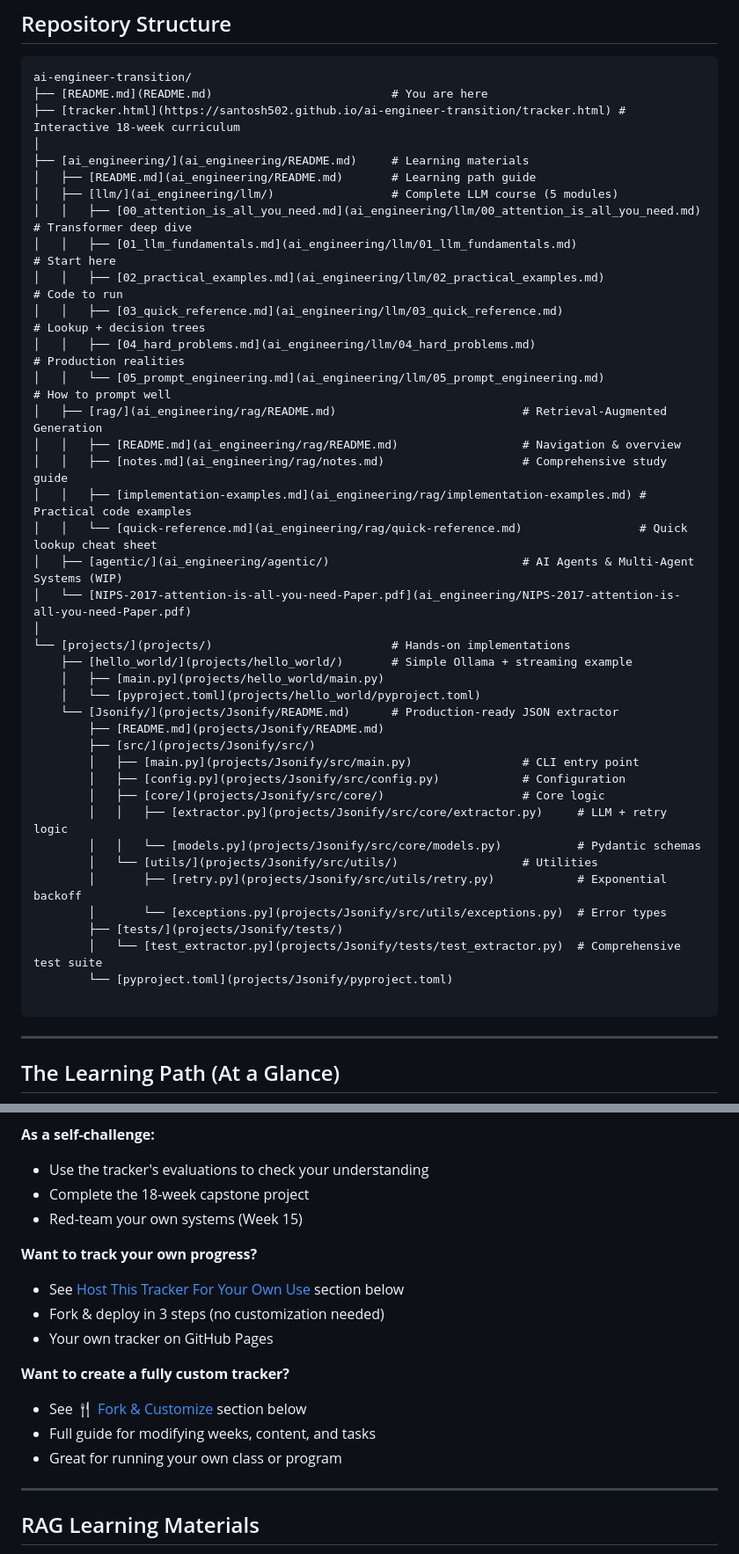
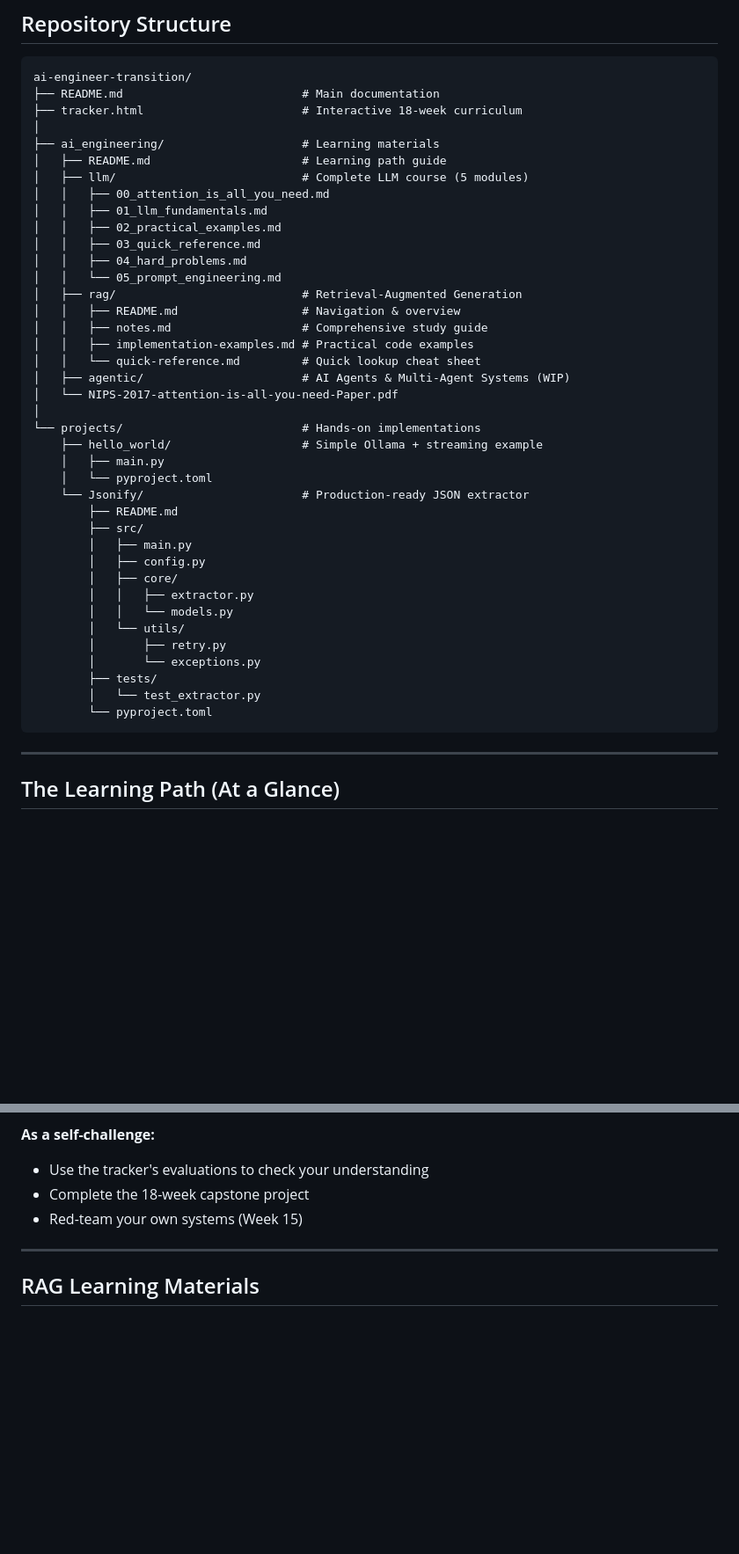
Before and after one commit to santosh502/ai-engineer-transition, a Markdown page: README.md, 2 parts joined by grey strips. Shown at 88% size. Drawn GitHub-style; blank space fills up the shorter version.

Commit message:
readme fixed for TOC

````diff
--- a/README.md
+++ b/README.md
@@ -83,45 +97,44 @@ Keep reading this file.
 
 ```
 ai-engineer-transition/
-├── [README.md](README.md)                          # You are here
-├── [tracker.html](https://santosh502.github.io/ai-engineer-transition/tracker.html) # Interactive 18-week curriculum
+├── README.md                          # Main documentation
+├── tracker.html                       # Interactive 18-week curriculum
 │
-├── [ai_engineering/](ai_engineering/README.md)     # Learning materials
-│   ├── [README.md](ai_engineering/README.md)       # Learning path guide
-│   ├── [llm/](ai_engineering/llm/)                 # Complete LLM course (5 modules)
-│   │   ├── [00_attention_is_all_you_need.md](ai_engineering/llm/00_attention_is_all_you_need.md)     # Transformer deep dive
-│   │   ├── [01_llm_fundamentals.md](ai_engineering/llm/01_llm_fundamentals.md)                       # Start here
-│   │   ├── [02_practical_examples.md](ai_engineering/llm/02_practical_examples.md)                   # Code to run
-│   │   ├── [03_quick_reference.md](ai_engineering/llm/03_quick_reference.md)                         # Lookup + decision trees
-│   │   ├── [04_hard_problems.md](ai_engineering/llm/04_hard_problems.md)                             # Production realities
-│   │   └── [05_prompt_engineering.md](ai_engineering/llm/05_prompt_engineering.md)                   # How to prompt well
-│   ├── [rag/](ai_engineering/rag/README.md)                           # Retrieval-Augmented Generation
-│   │   ├── [README.md](ai_engineering/rag/README.md)                  # Navigation & overview
-│   │   ├── [notes.md](ai_engineering/rag/notes.md)                    # Comprehensive study guide
-│   │   ├── [implementation-examples.md](ai_engineering/rag/implementation-examples.md) # Practical code examples
-│   │   └── [quick-reference.md](ai_engineering/rag/quick-reference.md)                 # Quick lookup cheat sheet
-│   ├── [agentic/](ai_engineering/agentic/)                            # AI Agents & Multi-Agent Systems (WIP)
-│   └── [NIPS-2017-attention-is-all-you-need-Paper.pdf](ai_engineering/NIPS-2017-attention-is-all-you-need-Paper.pdf)
+├── ai_engineering/                    # Learning materials
+│   ├── README.md                      # Learning path guide
+│   ├── llm/                           # Complete LLM course (5 modules)
+│   │   ├── 00_attention_is_all_you_need.md
+│   │   ├── 01_llm_fundamentals.md
+│   │   ├── 02_practical_examples.md
+│   │   ├── 03_quick_reference.md
+│   │   ├── 04_hard_problems.md
+│   │   └── 05_prompt_engineering.md
+│   ├── rag/                           # Retrieval-Augmented Generation
+│   │   ├── README.md                  # Navigation & overview
+│   │   ├── notes.md                   # Comprehensive study guide
+│   │   ├── implementation-examples.md # Practical code examples
+│   │   └── quick-reference.md         # Quick lookup cheat sheet
+│   ├── agentic/                       # AI Agents & Multi-Agent Systems (WIP)
+│   └── NIPS-2017-attention-is-all-you-need-Paper.pdf
 │
-└── [projects/](projects/)                          # Hands-on implementations
-    ├── [hello_world/](projects/hello_world/)       # Simple Ollama + streaming example
-    │   ├── [main.py](projects/hello_world/main.py)
-    │   └── [pyproject.toml](projects/hello_world/pyproject.toml)
-    └── [Jsonify/](projects/Jsonify/README.md)      # Production-ready JSON extractor
-        ├── [README.md](projects/Jsonify/README.md)
-        ├── [src/](projects/Jsonify/src/)
-        │   ├── [main.py](projects/Jsonify/src/main.py)                # CLI entry point
-        │   ├── [config.py](projects/Jsonify/src/config.py)            # Configuration
-        │   ├── [core/](projects/Jsonify/src/core/)                    # Core logic
-        │   │   ├── [extractor.py](projects/Jsonify/src/core/extractor.py)     # LLM + retry logic
-        │   │   └── [models.py](projects/Jsonify/src/core/models.py)           # Pydantic schemas
-        │   └── [utils/](projects/Jsonify/src/utils/)                  # Utilities
-        │       ├── [retry.py](projects/Jsonify/src/utils/retry.py)            # Exponential backoff
-        │       └── [exceptions.py](projects/Jsonify/src/utils/exceptions.py)  # Error types
-        ├── [tests/](projects/Jsonify/tests/)
-        │   └── [test_extractor.py](projects/Jsonify/tests/test_extractor.py)  # Comprehensive test suite
-        └── [pyproject.toml](projects/Jsonify/pyproject.toml)
-
+└── projects/                          # Hands-on implementations
+    ├── hello_world/                   # Simple Ollama + streaming example
+    │   ├── main.py
+    │   └── pyproject.toml
+    └── Jsonify/                       # Production-ready JSON extractor
+        ├── README.md
+        ├── src/
+        │   ├── main.py
+        │   ├── config.py
+        │   ├── core/
+        │   │   ├── extractor.py
+        │   │   └── models.py
+        │   └── utils/
+        │       ├── retry.py
+        │       └── exceptions.py
+        ├── tests/
+        │   └── test_extractor.py
+        └── pyproject.toml
 ```
 
 ---
@@ -223,16 +236,6 @@ python -m src.main "your text here"  # Use the CLI
 - Complete the 18-week capstone project
 - Red-team your own systems (Week 15)
 
-**Want to track your own progress?**
-- See [Host This Tracker For Your Own Use](#-host-this-tracker-for-your-own-use-no-changes-needed) section below
-- Fork & deploy in 3 steps (no customization needed)
-- Your own tracker on GitHub Pages
-
-**Want to create a fully custom tracker?**
-- See [🍴 Fork & Customize](#-fork--customize-advanced-customization) section below
-- Full guide for modifying weeks, content, and tasks
-- Great for running your own class or program
-
 ---
 
 ## RAG Learning Materials
````
Also changed, not shown: other parts of README.md (+20 -6 lines).
